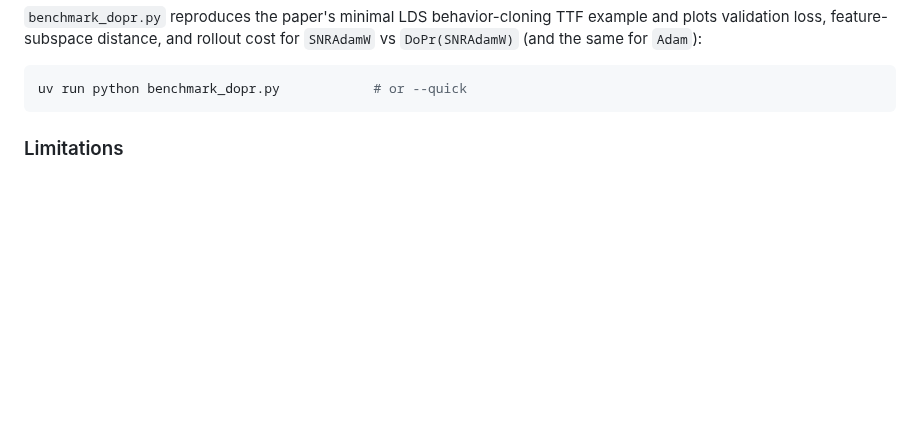
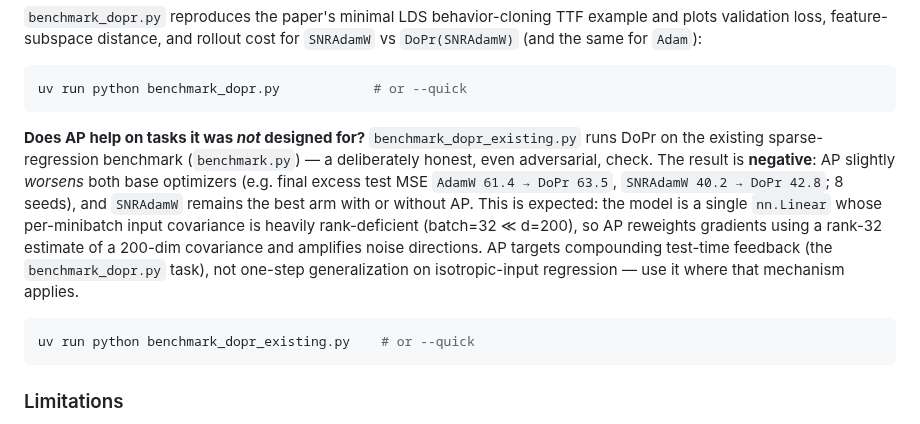
Before and after one commit to mattsq/snr-grad, a Markdown page: README.md, the part around the change. GitHub-like rendering; blank space fills up the shorter version.

````diff
--- a/README.md
+++ b/README.md
@@ -354,6 +354,21 @@ plots validation loss, feature-subspace distance, and rollout cost for `SNRAdamW
 
 ```bash
 uv run python benchmark_dopr.py            # or --quick
+```
+
+**Does AP help on tasks it was *not* designed for?** `benchmark_dopr_existing.py` runs DoPr
+on the existing sparse-regression benchmark (`benchmark.py`) — a deliberately honest, even
+adversarial, check. The result is **negative**: AP slightly *worsens* both base optimizers
+(e.g. final excess test MSE `AdamW 61.4 → DoPr 63.5`, `SNRAdamW 40.2 → DoPr 42.8`; 8 seeds),
+and `SNRAdamW` remains the best arm with or without AP. This is expected: the model is a
+single `nn.Linear` whose per-minibatch input covariance is heavily rank-deficient
+(batch=32 ≪ d=200), so AP reweights gradients using a rank-32 estimate of a 200-dim
+covariance and amplifies noise directions. AP targets compounding test-time feedback (the
+`benchmark_dopr.py` task), not one-step generalization on isotropic-input regression — use it
+where that mechanism applies.
+
+```bash
+uv run python benchmark_dopr_existing.py    # or --quick
 ```
 
 ### Limitations
````
Also changed, not shown: benchmarks/dopr_existing_curves.png (added), benchmarks/dopr_existing_summary.png (added), 1 other file.
